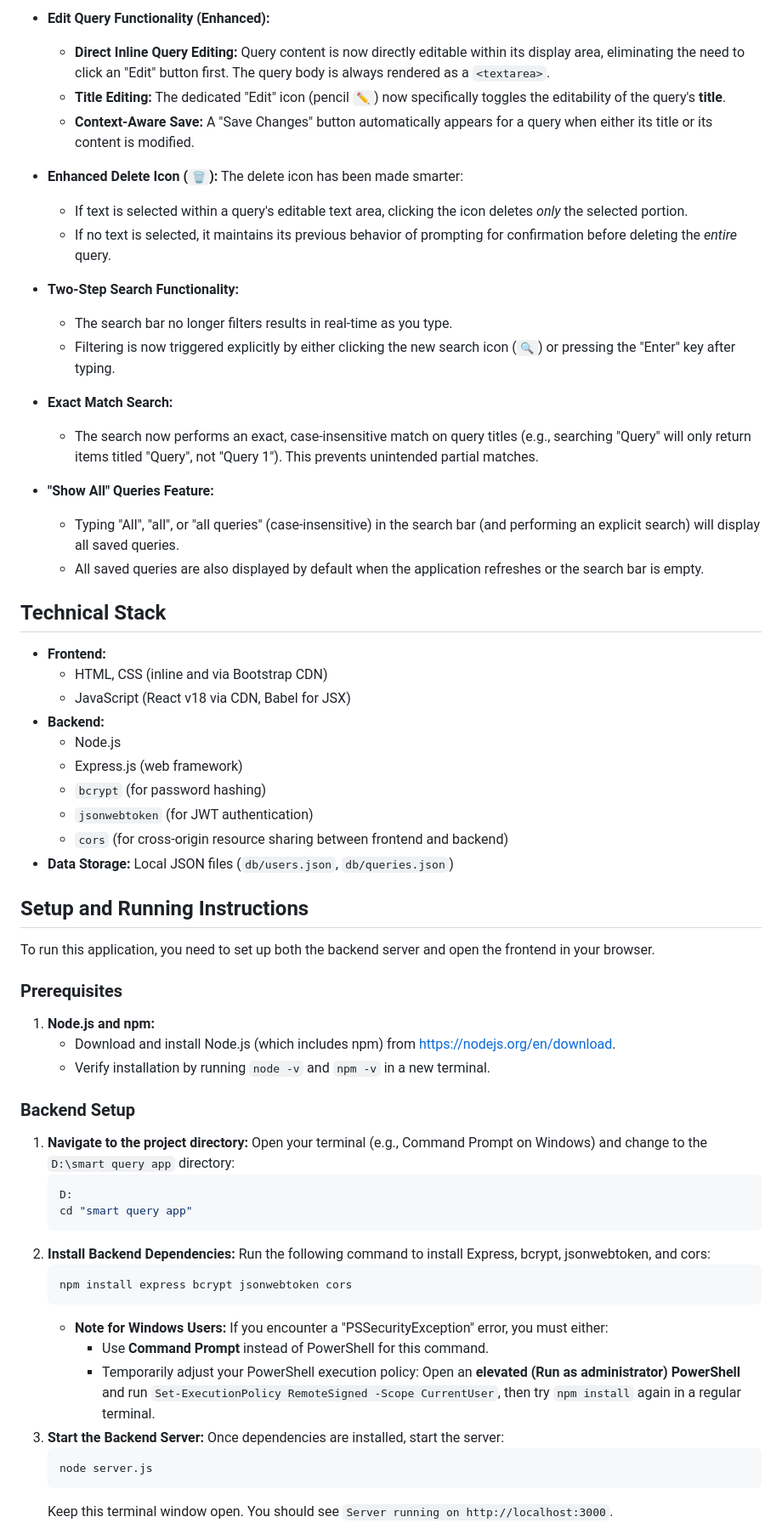
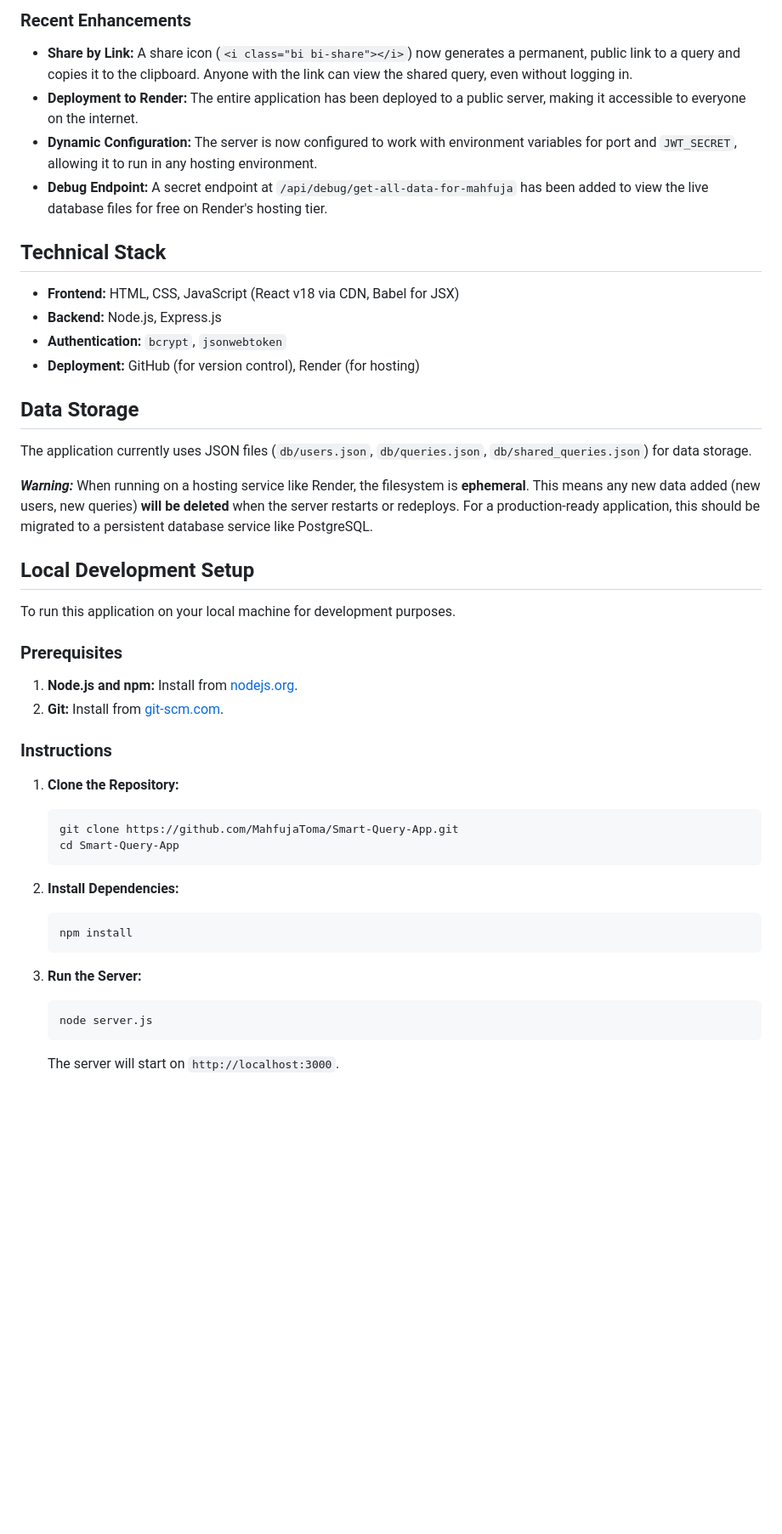
Before and after one commit to MahfujaToma/Smart-Query-App, a Markdown page: README.md, the part around one of its changes. Shown at 85% size. Drawn GitHub-style; blank space fills up the shorter version.

Commit message:
Docs: Update README with deployment info

````diff
--- a/README.md
+++ b/README.md
@@ -49,64 +29,43 @@ This section outlines the recent changes and improvements made to the Smart Quer
-*   **Edit Query Functionality (Enhanced):**
-    *   **Direct Inline Query Editing:** Query content is now directly editable within its display area, eliminating the need to click an "Edit" button first. The query body is always rendered as a `<textarea>`.
-    *   **Title Editing:** The dedicated "Edit" icon (pencil `✏️`) now specifically toggles the editability of the query's **title**.
-    *   **Context-Aware Save:** A "Save Changes" button automatically appears for a query when either its title or its content is modified.
-*   **Enhanced Delete Icon (`🗑️`):** The delete icon has been made smarter:
-    *   If text is selected within a query's editable text area, clicking the icon deletes *only* the selected portion.
-    *   If no text is selected, it maintains its previous behavior of prompting for confirmation before deleting the *entire* query.
-*   **Two-Step Search Functionality:**
-    *   The search bar no longer filters results in real-time as you type.
-    *   Filtering is now triggered explicitly by either clicking the new search icon (`🔍`) or pressing the "Enter" key after typing.
-*   **Exact Match Search:**
-    *   The search now performs an exact, case-insensitive match on query titles (e.g., searching "Query" will only return items titled "Query", not "Query 1"). This prevents unintended partial matches.
-*   **"Show All" Queries Feature:**
-    *   Typing "All", "all", or "all queries" (case-insensitive) in the search bar (and performing an explicit search) will display all saved queries.
-    *   All saved queries are also displayed by default when the application refreshes or the search bar is empty.
-
-
+### Recent Enhancements
+*   **Share by Link:** A share icon (`<i class="bi bi-share"></i>`) now generates a permanent, public link to a query and copies it to the clipboard. Anyone with the link can view the shared query, even without logging in.
+*   **Deployment to Render:** The entire application has been deployed to a public server, making it accessible to everyone on the internet.
+*   **Dynamic Configuration:** The server is now configured to work with environment variables for port and `JWT_SECRET`, allowing it to run in any hosting environment.
+*   **Debug Endpoint:** A secret endpoint at `/api/debug/get-all-data-for-mahfuja` has been added to view the live database files for free on Render's hosting tier.
 
 ## Technical Stack
 
-*   **Frontend:**
-    *   HTML, CSS (inline and via Bootstrap CDN)
-    *   JavaScript (React v18 via CDN, Babel for JSX)
-*   **Backend:**
-    *   Node.js
-    *   Express.js (web framework)
-    *   `bcrypt` (for password hashing)
-    *   `jsonwebtoken` (for JWT authentication)
-    *   `cors` (for cross-origin resource sharing between frontend and backend)
-*   **Data Storage:** Local JSON files (`db/users.json`, `db/queries.json`)
+*   **Frontend:** HTML, CSS, JavaScript (React v18 via CDN, Babel for JSX)
+*   **Backend:** Node.js, Express.js
+*   **Authentication:** `bcrypt`, `jsonwebtoken`
+*   **Deployment:** GitHub (for version control), Render (for hosting)
 
-## Setup and Running Instructions
+## Data Storage
 
-To run this application, you need to set up both the backend server and open the frontend in your browser.
+The application currently uses JSON files (`db/users.json`, `db/queries.json`, `db/shared_queries.json`) for data storage.
+
+**_Warning:_** When running on a hosting service like Render, the filesystem is **ephemeral**. This means any new data added (new users, new queries) **will be deleted** when the server restarts or redeploys. For a production-ready application, this should be migrated to a persistent database service like PostgreSQL.
+
+## Local Development Setup
+
+To run this application on your local machine for development purposes.
 
 ### Prerequisites
+1.  **Node.js and npm:** Install from [nodejs.org](https://nodejs.org/en/download).
+2.  **Git:** Install from [git-scm.com](https://git-scm.com/downloads).
 
-1.  **Node.js and npm:**
-    *   Download and install Node.js (which includes npm) from [https://nodejs.org/en/download](https://nodejs.org/en/download).
-    *   Verify installation by running `node -v` and `npm -v` in a new terminal.
-
-### Backend Setup
-
-1.  **Navigate to the project directory:**
-    Open your terminal (e.g., Command Prompt on Windows) and change to the `D:\smart query app` directory:
+### Instructions
+1.  **Clone the Repository:**
     ```bash
-    D:
-    cd "smart query app"
+    git clone https://github.com/MahfujaToma/Smart-Query-App.git
+    cd Smart-Query-App
     ```
-2.  **Install Backend Dependencies:**
-    Run the following command to install Express, bcrypt, jsonwebtoken, and cors:
+2.  **Install Dependencies:**
     ```bash
-    npm install express bcrypt jsonwebtoken cors
+    npm install
     ```
-    *   **Note for Windows Users:** If you encounter a "PSSecurityException" error, you must either:
-        *   Use **Command Prompt** instead of PowerShell for this command.
-        *   Temporarily adjust your PowerShell execution policy: Open an **elevated (Run as administrator) PowerShell** and run `Set-ExecutionPolicy RemoteSigned -Scope CurrentUser`, then try `npm install` again in a regular terminal.
-3.  **Start the Backend Server:**
-    Once dependencies are installed, start the server:
+3.  **Run the Server:**
     ```bash
     node server.js
     ```
-    Keep this terminal window open. You should see `Server running on http://localhost:3000`.
+    The server will start on `http://localhost:3000`.
 
````
Also changed, not shown: other parts of README.md (+17 -59 lines).
